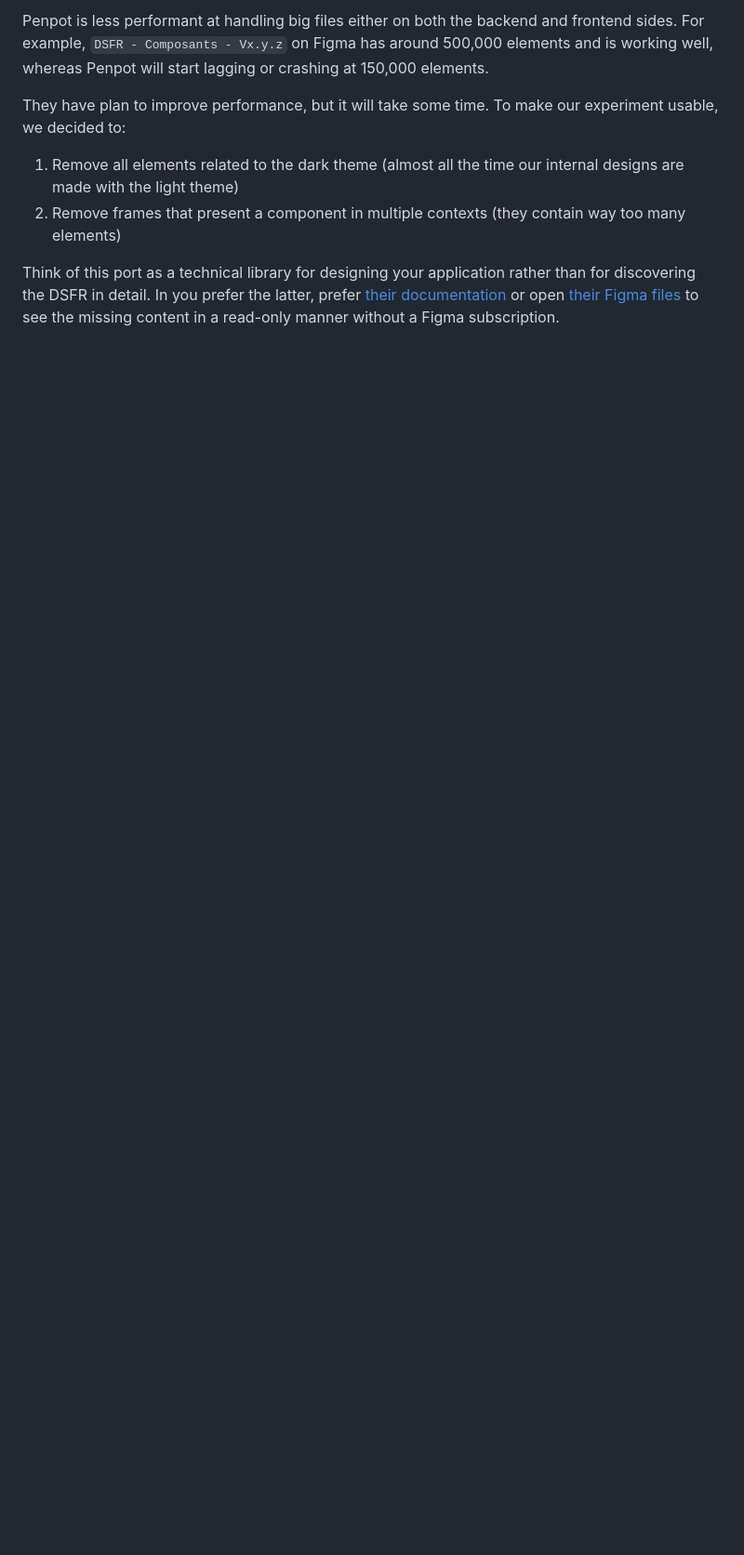
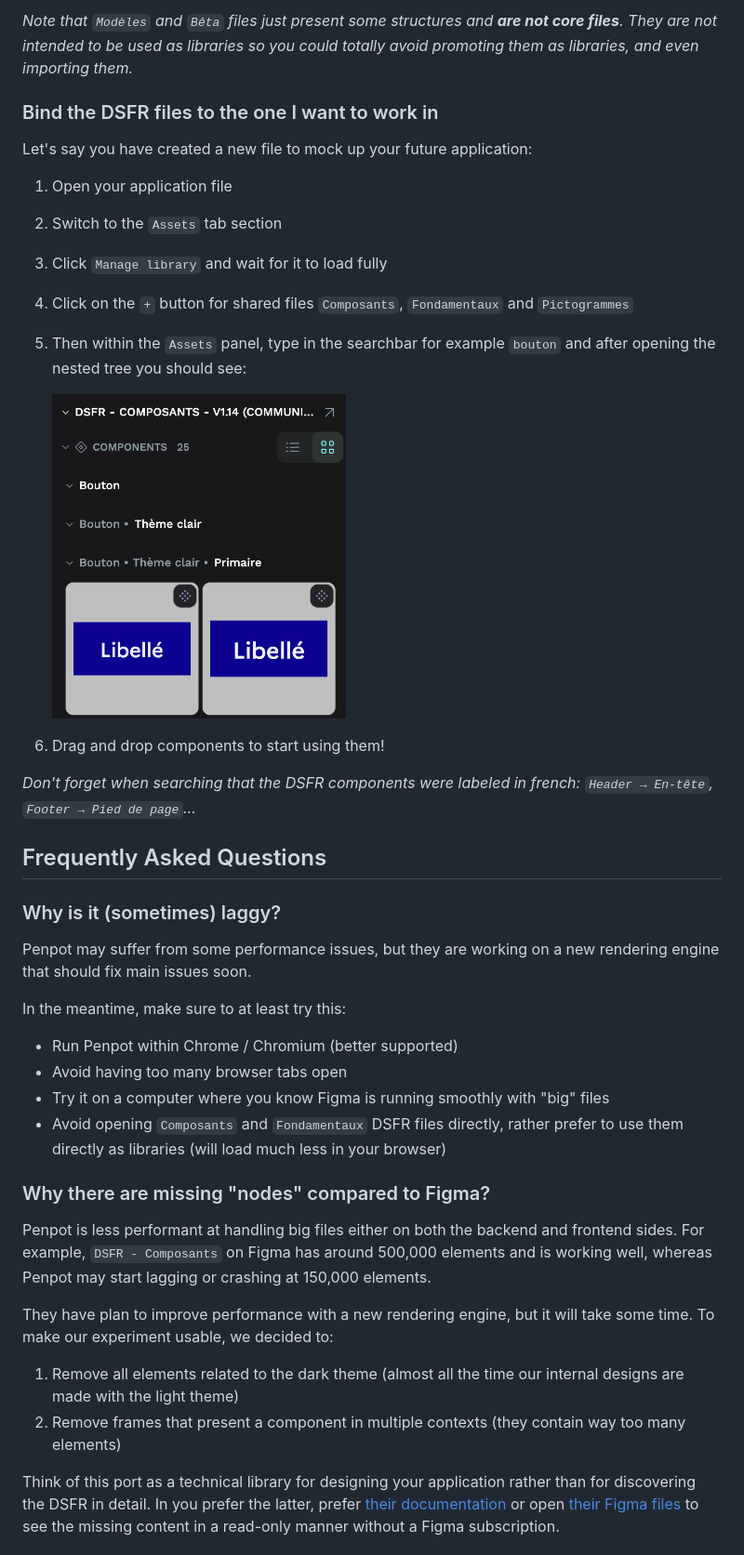
Before and after one commit to betagouv/penpot-dsfr, a Markdown page: README.md, the part around one of its changes. Shown at 93% size. GitHub-like rendering; pictures changed too: docs/components_panel.png (added); blank space fills up the shorter version.

```diff
--- a/README.md
+++ b/README.md
@@ -28,7 +45,40 @@ The current workarounds we have:
 
-Penpot is less performant at handling big files either on both the backend and frontend sides. For example, `DSFR - Composants - Vx.y.z` on Figma has around 500,000 elements and is working well, whereas Penpot will start lagging or crashing at 150,000 elements.
+_Note that `Modèles` and `Bêta` files just present some structures and **are not core files**. They are not intended to be used as libraries so you could totally avoid promoting them as libraries, and even importing them._
 
-They have plan to improve performance, but it will take some time. To make our experiment usable, we decided to:
+### Bind the DSFR files to the one I want to work in
+
+Let's say you have created a new file to mock up your future application:
+
+1. Open your application file
+2. Switch to the `Assets` tab section
+3. Click `Manage library` and wait for it to load fully
+4. Click on the `+` button for shared files `Composants`, `Fondamentaux` and `Pictogrammes`
+5. Then within the `Assets` panel, type in the searchbar for example `bouton` and after opening the nested tree you should see:
+
+   <img src="docs/components_panel.png" alt="" height="350">
+
+6. Drag and drop components to start using them!
+
+_Don't forget when searching that the DSFR components were labeled in french: `Header → En-tête`, `Footer → Pied de page`..._
+
+## Frequently Asked Questions
+
+### Why is it (sometimes) laggy?
+
+Penpot may suffer from some performance issues, but they are working on a new rendering engine that should fix main issues soon.
+
+In the meantime, make sure to at least try this:
+
+- Run Penpot within Chrome / Chromium (better supported)
+- Avoid having too many browser tabs open
+- Try it on a computer where you know Figma is running smoothly with "big" files
+- Avoid opening `Composants` and `Fondamentaux` DSFR files directly, rather prefer to use them directly as libraries (will load much less in your browser)
+
+### Why there are missing "nodes" compared to Figma?
+
+Penpot is less performant at handling big files either on both the backend and frontend sides. For example, `DSFR - Composants` on Figma has around 500,000 elements and is working well, whereas Penpot may start lagging or crashing at 150,000 elements.
+
+They have plan to improve performance with a new rendering engine, but it will take some time. To make our experiment usable, we decided to:
 
 1. Remove all elements related to the dark theme (almost all the time our internal designs are made with the light theme)
 2. Remove frames that present a component in multiple contexts (they contain way too many elements)
```
Also changed, not shown: other parts of README.md (+48 -14 lines), docs/files_preview.png (added), docs/fonts_panel.png (added).
